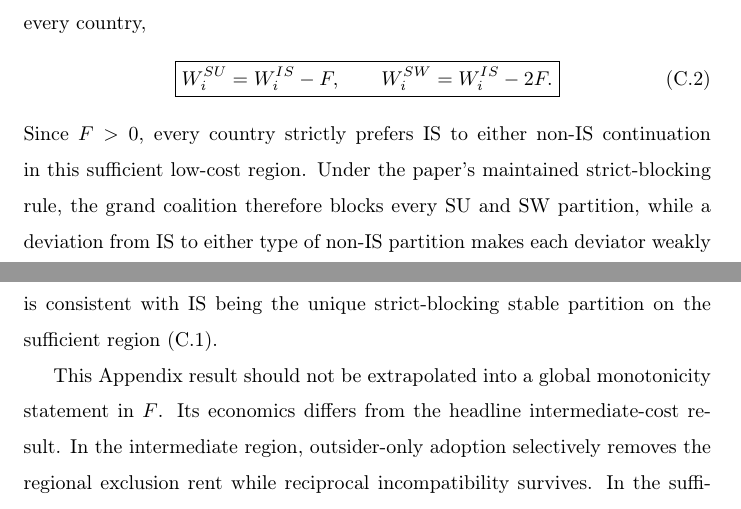
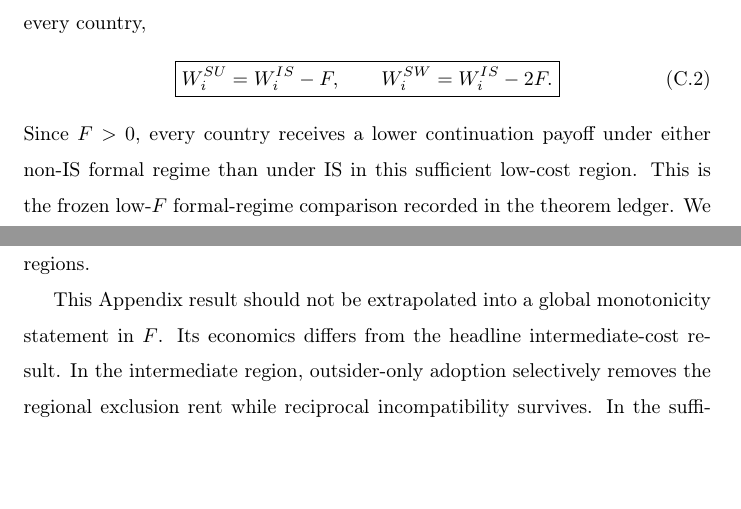
Before and after one commit to ryotamatsuki/private-compatibility-standards-coalitions, a LaTeX paper (paper/main.tex, which reads paper/appendix/app_f_low_f.tex): two parts of pages 67 and 68 of 73, joined at a grey line, cut so that both start at the same text, the shorter picture padded with empty space. Compiled offline with pdfLaTeX.

Commit message:
Keep low-F appendix within frozen comparison

```diff
--- a/paper/appendix/app_f_low_f.tex
+++ b/paper/appendix/app_f_low_f.tex
@@ -21,6 +21,6 @@ W_i^{SW}=W_i^{IS}-2F.
 }
 \label{eq:appendix-low-f-welfare}
 \end{equation}
-Since $F>0$, every country strictly prefers IS to either non-IS continuation in this sufficient low-cost region. Under the paper's maintained strict-blocking rule, the grand coalition therefore blocks every SU and SW partition, while a deviation from IS to either type of non-IS partition makes each deviator weakly worse and in the relevant roles strictly worse. Thus the low-$F$ comparison is consistent with IS being the unique strict-blocking stable partition on the sufficient region \eqref{eq:appendix-low-f-condition}.
+Since $F>0$, every country receives a lower continuation payoff under either non-IS formal regime than under IS in this sufficient low-cost region. This is the frozen low-$F$ formal-regime comparison recorded in the theorem ledger. We do not use it to extend Theorem~\ref{thm:formal-coalition-stability} beyond its stated high- and intermediate-$F$ regions.
 
 This Appendix result should not be extrapolated into a global monotonicity statement in $F$. Its economics differs from the headline intermediate-cost result. In the intermediate region, outsider-only adoption selectively removes the regional exclusion rent while reciprocal incompatibility survives. In the sufficient low-$F$ region, effective compatibility is already universal and the remaining formal-regime difference is duplicate private adoption cost accounting. The Main contribution therefore remains the selective-erosion transition established in Sections~\ref{sec:selective-erosion} and \ref{sec:coalition-stability}.
```
